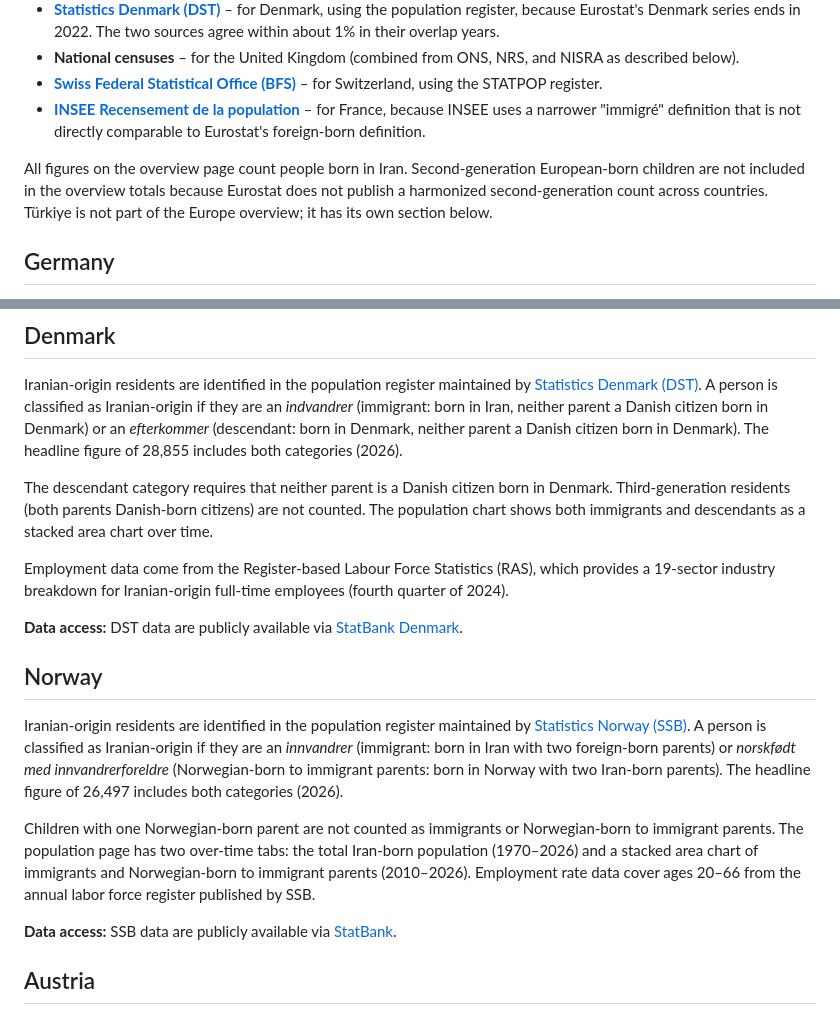
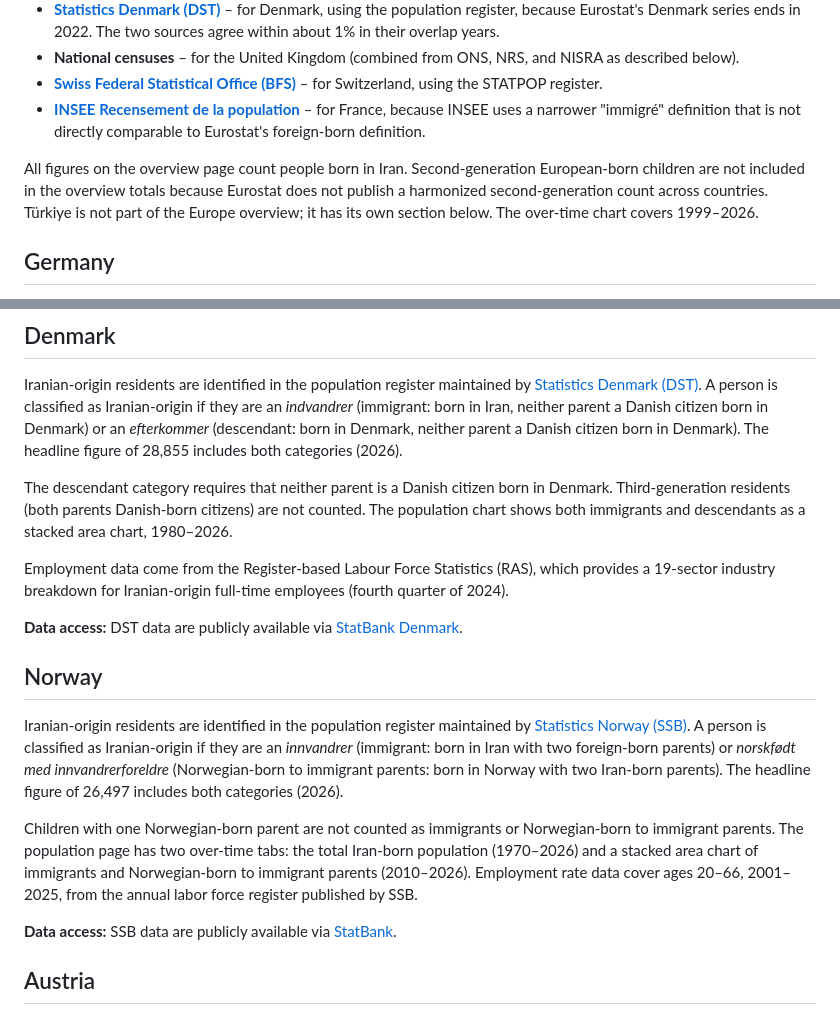
Before and after one commit to iraniandiaspora/iraniandiaspora.github.io, a Markdown page: METHODOLOGY.md, 2 parts joined by grey strips. Rendered like a GitHub page.

Commit message:
METHODOLOGY: state chart year ranges for Denmark trend, Norway employment rate and Europe overview, which the title-year check found missing

```diff
--- a/METHODOLOGY.md
+++ b/METHODOLOGY.md
@@ -58,7 +58,7 @@ The Europe overview page combines six source families to show Iran-born populati
 - **[Swiss Federal Statistical Office (BFS)](https://www.bfs.admin.ch/bfs/en/home.html)** – for Switzerland, using the STATPOP register.
 - **[INSEE Recensement de la population](https://www.insee.fr/)** – for France, because INSEE uses a narrower "immigré" definition that is not directly comparable to Eurostat's foreign-born definition.
 
-All figures on the overview page count people born in Iran. Second-generation European-born children are not included in the overview totals because Eurostat does not publish a harmonized second-generation count across countries. Türkiye is not part of the Europe overview; it has its own section below.
+All figures on the overview page count people born in Iran. Second-generation European-born children are not included in the overview totals because Eurostat does not publish a harmonized second-generation count across countries. Türkiye is not part of the Europe overview; it has its own section below. The over-time chart covers 1999–2026.
 
 ## Germany
 
@@ -112,7 +112,7 @@ Labor force participation and employment type come from the CBS Labour Force Sur
 
 Iranian-origin residents are identified in the population register maintained by [Statistics Denmark (DST)](https://www.dst.dk/en/). A person is classified as Iranian-origin if they are an *indvandrer* (immigrant: born in Iran, neither parent a Danish citizen born in Denmark) or an *efterkommer* (descendant: born in Denmark, neither parent a Danish citizen born in Denmark). The headline figure of 28,855 includes both categories (2026).
 
-The descendant category requires that neither parent is a Danish citizen born in Denmark. Third-generation residents (both parents Danish-born citizens) are not counted. The population chart shows both immigrants and descendants as a stacked area chart over time.
+The descendant category requires that neither parent is a Danish citizen born in Denmark. Third-generation residents (both parents Danish-born citizens) are not counted. The population chart shows both immigrants and descendants as a stacked area chart, 1980–2026.
 
 Employment data come from the Register-based Labour Force Statistics (RAS), which provides a 19-sector industry breakdown for Iranian-origin full-time employees (fourth quarter of 2024).
 
@@ -122,7 +122,7 @@ Employment data come from the Register-based Labour Force Statistics (RAS), whic
 
 Iranian-origin residents are identified in the population register maintained by [Statistics Norway (SSB)](https://www.ssb.no/en/). A person is classified as Iranian-origin if they are an *innvandrer* (immigrant: born in Iran with two foreign-born parents) or *norskfødt med innvandrerforeldre* (Norwegian-born to immigrant parents: born in Norway with two Iran-born parents). The headline figure of 26,497 includes both categories (2026).
 
-Children with one Norwegian-born parent are not counted as immigrants or Norwegian-born to immigrant parents. The population page has two over-time tabs: the total Iran-born population (1970–2026) and a stacked area chart of immigrants and Norwegian-born to immigrant parents (2010–2026). Employment rate data cover ages 20–66 from the annual labor force register published by SSB.
+Children with one Norwegian-born parent are not counted as immigrants or Norwegian-born to immigrant parents. The population page has two over-time tabs: the total Iran-born population (1970–2026) and a stacked area chart of immigrants and Norwegian-born to immigrant parents (2010–2026). Employment rate data cover ages 20–66, 2001–2025, from the annual labor force register published by SSB.
 
 **Data access:** SSB data are publicly available via [StatBank](https://www.ssb.no/en/statbank).
 
```
